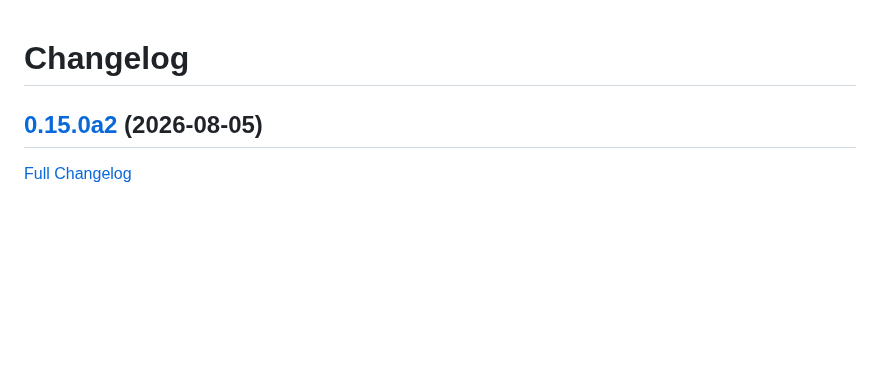
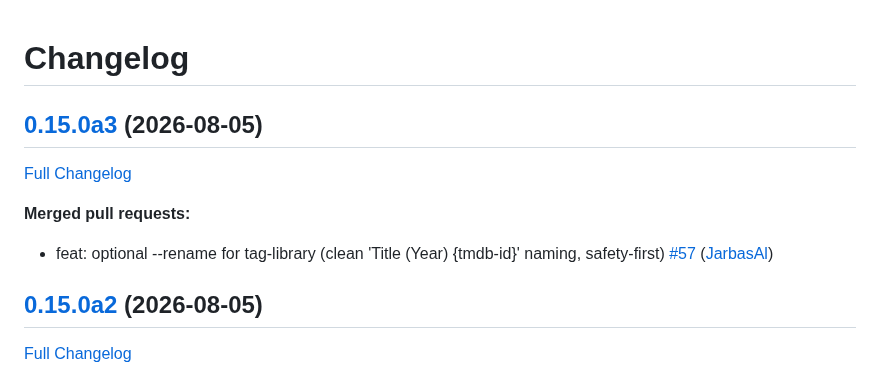
Before and after one commit to LeMetadatarr/metadatarr, a Markdown page: CHANGELOG.md, the part around the change. Drawn GitHub-style; blank space fills up the shorter version.

Commit message:
Update Changelog

```diff
--- a/CHANGELOG.md
+++ b/CHANGELOG.md
@@ -1,4 +1,12 @@
 # Changelog
+
+## [0.15.0a3](https://github.com/LeMetadatarr/metadatarr/tree/0.15.0a3) (2026-08-05)
+
+[Full Changelog](https://github.com/LeMetadatarr/metadatarr/compare/0.15.0a2...0.15.0a3)
+
+**Merged pull requests:**
+
+- feat: optional --rename for tag-library \(clean 'Title \(Year\) {tmdb-id}' naming, safety-first\) [\#57](https://github.com/LeMetadatarr/metadatarr/pull/57) ([JarbasAl](https://github.com/JarbasAl))
 
 ## [0.15.0a2](https://github.com/LeMetadatarr/metadatarr/tree/0.15.0a2) (2026-08-05)
 
```
